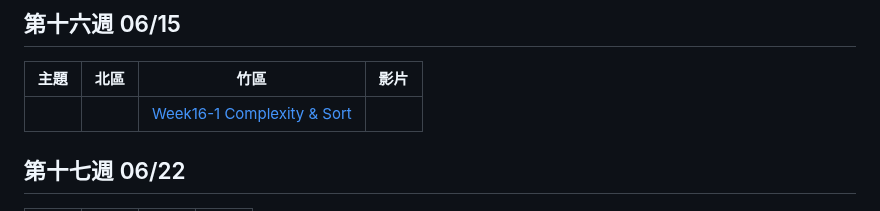
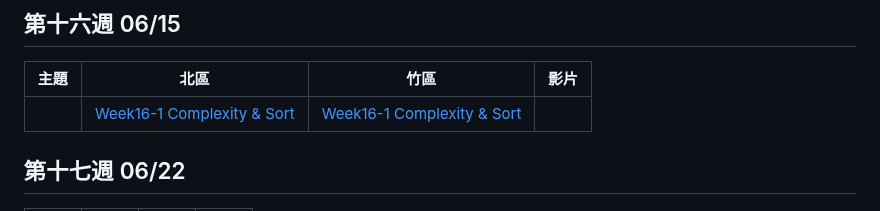
Before and after one commit to tw-csie-sprout/c2024, a Markdown page: slides.md, the part around one of its changes. Drawn GitHub-style.

```diff
--- a/slides.md
+++ b/slides.md
@@ -193,6 +193,6 @@
 
 | 主題     | 北區            | 竹區 | 影片 |
 | -------- | --------------- | ---- | ---- |
-| | | [Week16-1 Complexity & Sort][hc-sort] | |
+| | [Week16-1 Complexity & Sort][tp-sort] | [Week16-1 Complexity & Sort][hc-sort] | |
 
 [hc-sort]: https://docs.google.com/presentation/d/1sJsoyc_e0RnSkHBGaF2QUt4NrVLgCmLpmr2sAKGPcJ0/edit?usp=sharing
```
Also changed, not shown: other parts of slides.md (+1 -0 lines).
